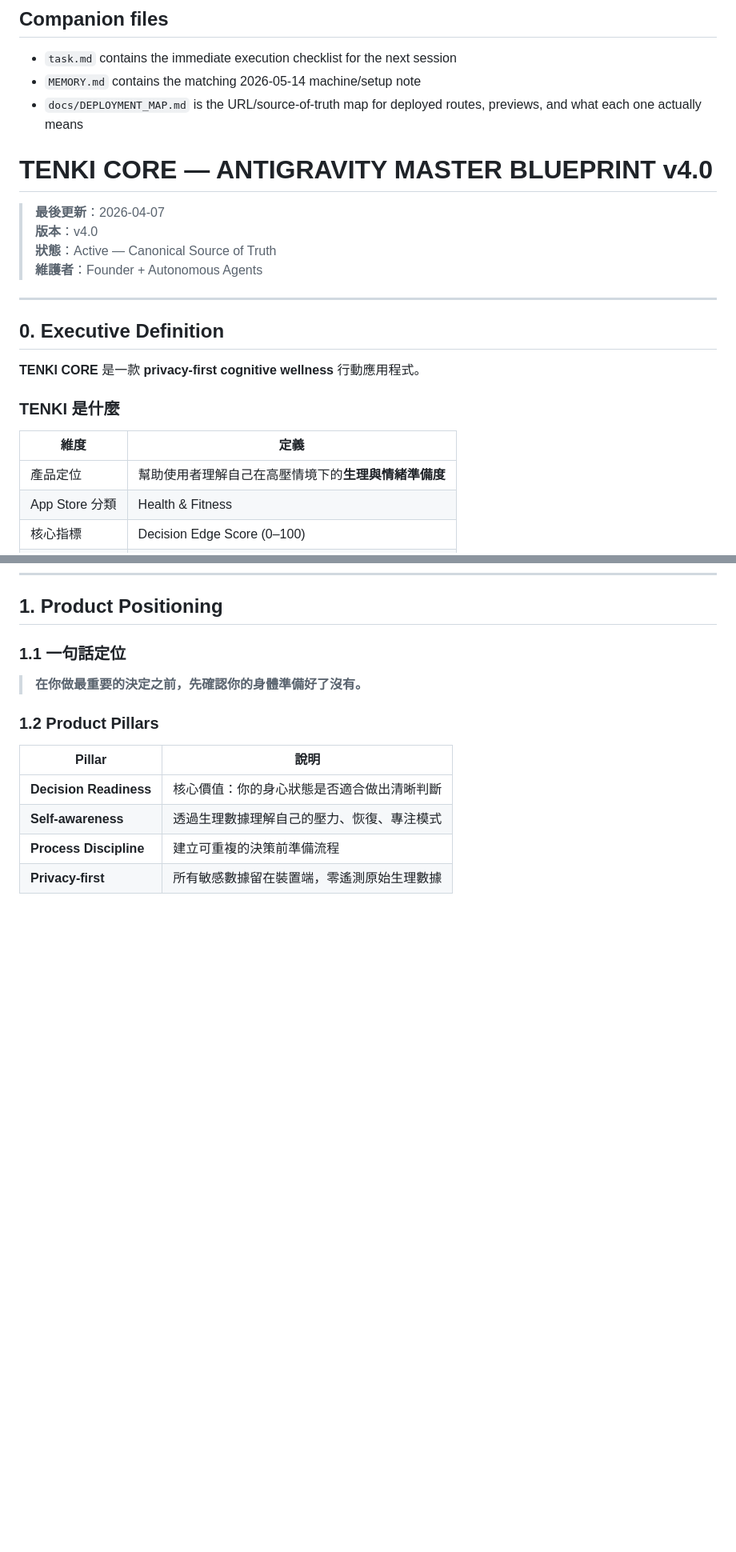
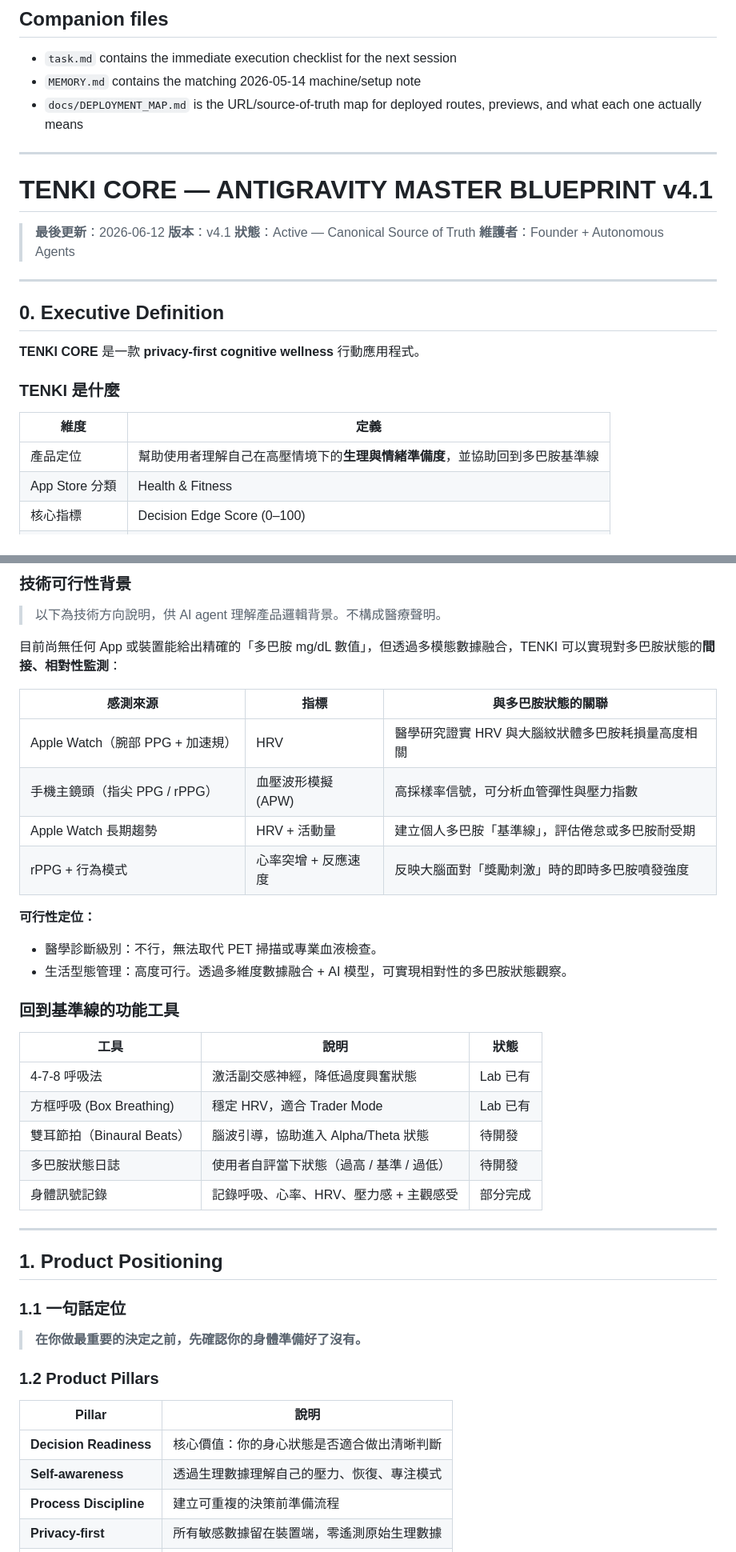
Before and after one commit to Poshen100/tenki-emotion-app, a Markdown page: ANTIGRAVITY.md, 2 parts joined by grey strips. Shown at 80% size. Rendered like a GitHub page; blank space fills up the shorter version.

```diff
--- a/ANTIGRAVITY.md
+++ b/ANTIGRAVITY.md
@@ -76,10 +76,12 @@ npm run ios
 - `MEMORY.md` contains the matching 2026-05-14 machine/setup note
 - `docs/DEPLOYMENT_MAP.md` is the URL/source-of-truth map for deployed routes, previews, and what each one actually means
 
-# TENKI CORE — ANTIGRAVITY MASTER BLUEPRINT v4.0
+---
 
-> **最後更新**：2026-04-07
-> **版本**：v4.0
+# TENKI CORE — ANTIGRAVITY MASTER BLUEPRINT v4.1
+
+> **最後更新**：2026-06-12
+> **版本**：v4.1
 > **狀態**：Active — Canonical Source of Truth
 > **維護者**：Founder + Autonomous Agents
 
@@ -93,7 +95,7 @@ npm run ios
 
 | 維度 | 定義 |
 |------|------|
-| 產品定位 | 幫助使用者理解自己在高壓情境下的**生理與情緒準備度** |
+| 產品定位 | 幫助使用者理解自己在高壓情境下的**生理與情緒準備度**，並協助回到多巴胺基準線 |
 | App Store 分類 | Health & Fitness |
 | 核心指標 | Decision Edge Score (0–100) |
 | 隱私模型 | Local-first + Cloud-minimal |
@@ -122,3 +187,33 @@ TENKI 幫助你在做重要決策前，先了解自己的身心準備度。
+### 技術可行性背景
+
+> 以下為技術方向說明，供 AI agent 理解產品邏輯背景。不構成醫療聲明。
+
+目前尚無任何 App 或裝置能給出精確的「多巴胺 mg/dL 數值」，但透過多模態數據融合，TENKI 可以實現對多巴胺狀態的**間接、相對性監測**：
+
+| 感測來源 | 指標 | 與多巴胺狀態的關聯 |
+|----------|------|-------------------|
+| Apple Watch（腕部 PPG + 加速規） | HRV | 醫學研究證實 HRV 與大腦紋狀體多巴胺耗損量高度相關 |
+| 手機主鏡頭（指尖 PPG / rPPG） | 血壓波形模擬 (APW) | 高採樣率信號，可分析血管彈性與壓力指數 |
+| Apple Watch 長期趨勢 | HRV + 活動量 | 建立個人多巴胺「基準線」，評估倦怠或多巴胺耐受期 |
+| rPPG + 行為模式 | 心率突增 + 反應速度 | 反映大腦面對「獎勵刺激」時的即時多巴胺噴發強度 |
+
+**可行性定位：**
+
+- 醫學診斷級別：不行，無法取代 PET 掃描或專業血液檢查。
+- 生活型態管理：高度可行。透過多維度數據融合 + AI 模型，可實現相對性的多巴胺狀態觀察。
+
+### 回到基準線的功能工具
+
+| 工具 | 說明 | 狀態 |
+|------|------|------|
+| 4-7-8 呼吸法 | 激活副交感神經，降低過度興奮狀態 | Lab 已有 |
+| 方框呼吸 (Box Breathing) | 穩定 HRV，適合 Trader Mode | Lab 已有 |
+| 雙耳節拍（Binaural Beats） | 腦波引導，協助進入 Alpha/Theta 狀態 | 待開發 |
+| 多巴胺狀態日誌 | 使用者自評當下狀態（過高 / 基準 / 過低） | 待開發 |
+| 身體訊號記錄 | 記錄呼吸、心率、HRV、壓力感 + 主觀感受 | 部分完成 |
+
+---
+
 ## 1. Product Positioning
 
 ### 1.1 一句話定位
```
Also changed, not shown: other parts of ANTIGRAVITY.md (+117 -19 lines).
